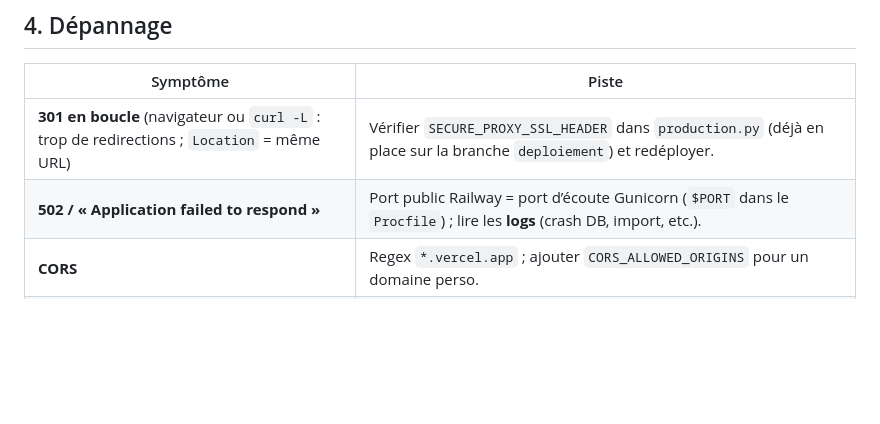
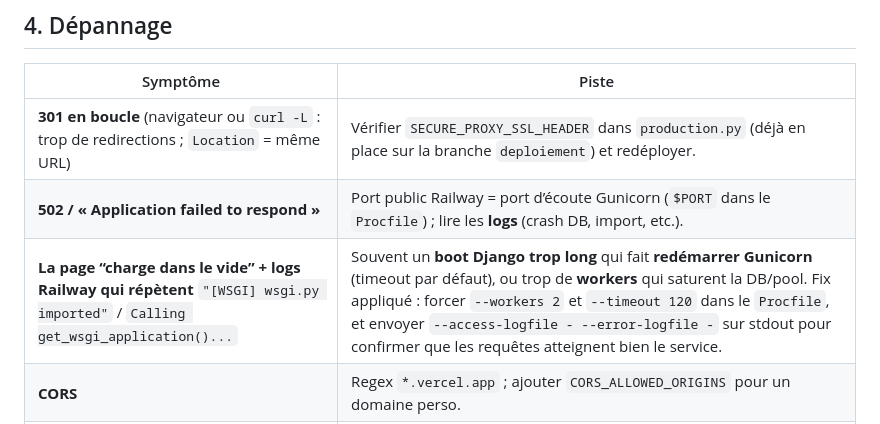
Before and after one commit to YannickYannick/Trading_app_version4, a Markdown page: docs/DEPLOIEMENT_VERCEL_RAILWAY.md, the part around one of its changes. Drawn GitHub-style; blank space fills up the shorter version.

Commit message:
docs(deploy): ajouter fix timeout/worker Gunicorn
Documente le symptôme de chargement infini sur Railway et le correctif (workers limités, timeout augmenté, logs stdout).

Made-with: Cursor

```diff
--- a/docs/DEPLOIEMENT_VERCEL_RAILWAY.md
+++ b/docs/DEPLOIEMENT_VERCEL_RAILWAY.md
@@ -148,6 +148,7 @@ JWT en header : pas de cookie cross-site pour l’API en général ; si tu utili
 |----------|--------|
 | **301 en boucle** (navigateur ou `curl -L` : trop de redirections ; `Location` = même URL) | Vérifier `SECURE_PROXY_SSL_HEADER` dans `production.py` (déjà en place sur la branche `deploiement`) et redéployer. |
 | **502 / « Application failed to respond »** | Port public Railway = port d’écoute Gunicorn (`$PORT` dans le `Procfile`) ; lire les **logs** (crash DB, import, etc.). |
+| **La page “charge dans le vide” + logs Railway qui répètent** `"[WSGI] wsgi.py imported"` / `Calling get_wsgi_application()...` | Souvent un **boot Django trop long** qui fait **redémarrer Gunicorn** (timeout par défaut), ou trop de **workers** qui saturent la DB/pool. Fix appliqué : forcer `--workers 2` et `--timeout 120` dans le `Procfile`, et envoyer `--access-logfile - --error-logfile -` sur stdout pour confirmer que les requêtes atteignent bien le service. |
 | **CORS** | Regex `*.vercel.app` ; ajouter `CORS_ALLOWED_ORIGINS` pour un domaine perso. |
 | **Front sans données** | `VITE_API_BASE_URL` avec `/api`, **redéployer Vercel** après changement des `VITE_*`. |
 | **`npm install` ERESOLVE (@testing-library/react vs React 19)** | Utiliser `@testing-library/react` **^16** + `@testing-library/dom` **^10** (déjà dans le repo) ; Node **20.x** sur Vercel. |
```
Also changed, not shown: other parts of docs/DEPLOIEMENT_VERCEL_RAILWAY.md (+1 -1 lines).
